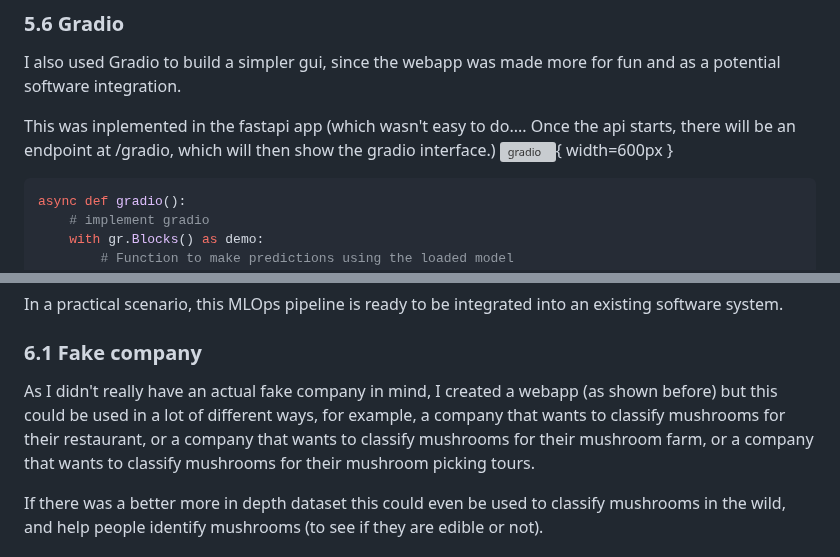
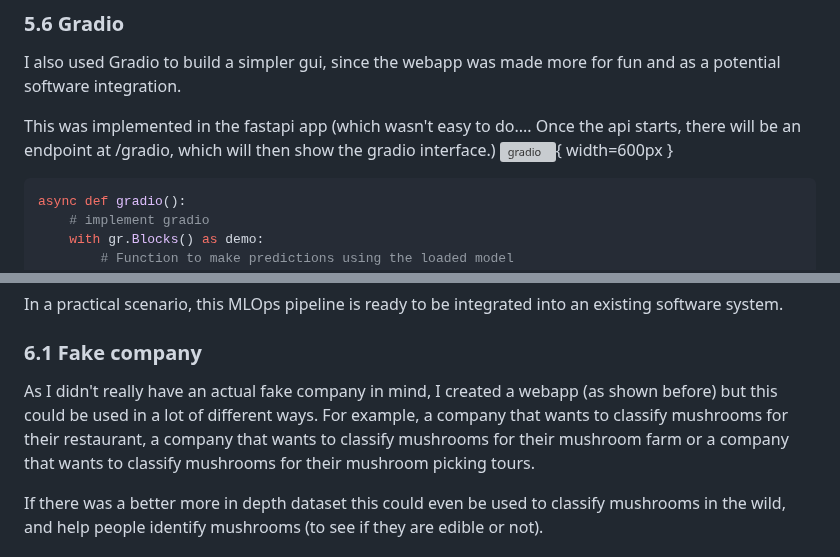
Before and after one commit to driessenslucas/MLOps-Mushrooms-pipeline, a Markdown page: readmeforpandoc.md, 2 parts joined by grey strips. Drawn GitHub-style; grey boxes are pictures that could not be loaded.

````diff
--- a/readmeforpandoc.md
+++ b/readmeforpandoc.md
@@ -409,7 +409,7 @@ Deployment and service for the web app on kubernetes
 
 I also used Gradio to build a simpler gui, since the webapp was made more for fun and as a potential software integration.
 
-This was inplemented in the fastapi app (which wasn't easy to do.... Once the api starts, there will be an endpoint at /gradio, which will then show the gradio interface.)
+This was implemented in the fastapi app (which wasn't easy to do.... Once the api starts, there will be an endpoint at /gradio, which will then show the gradio interface.)
 ![gradio](./images/gradio-gui.png){ width=600px }
 
 ```python
@@ -541,7 +541,7 @@ In a practical scenario, this MLOps pipeline is ready to be integrated into an e
 
 ### 6.1 Fake company
 
-As I didn't really have an actual fake company in mind, I created a webapp (as shown before) but this could be used in a lot of different ways, for example, a company that wants to classify mushrooms for their restaurant, or a company that wants to classify mushrooms for their mushroom farm, or a company that wants to classify mushrooms for their mushroom picking tours.
+As I didn't really have an actual fake company in mind, I created a webapp (as shown before) but this could be used in a lot of different ways. For example, a company that wants to classify mushrooms for their restaurant, a company that wants to classify mushrooms for their mushroom farm or a company that wants to classify mushrooms for their mushroom picking tours.
 
 If there was a better more in depth dataset this could even be used to classify mushrooms in the wild, and help people identify mushrooms (to see if they are edible or not).
 
````
Also changed, not shown: other parts of readmeforpandoc.md (+9 -9 lines), readme.md (+11 -11 lines).
